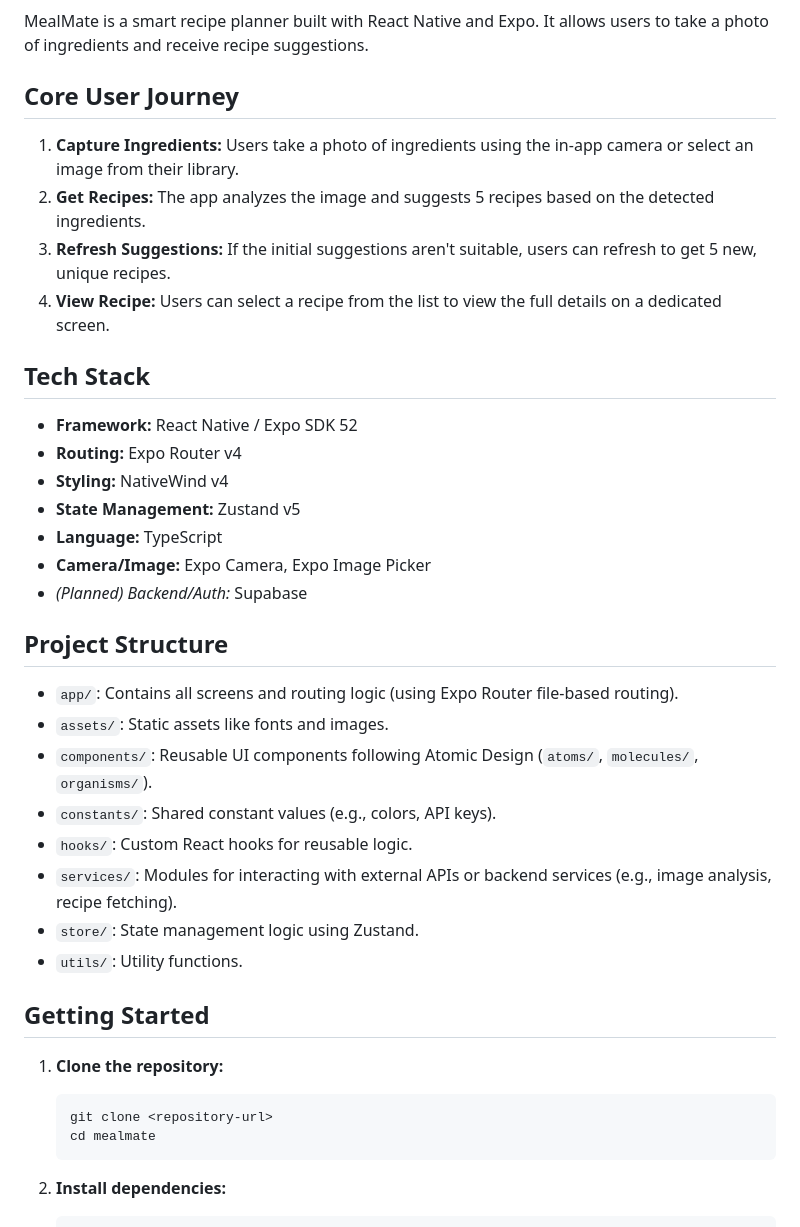
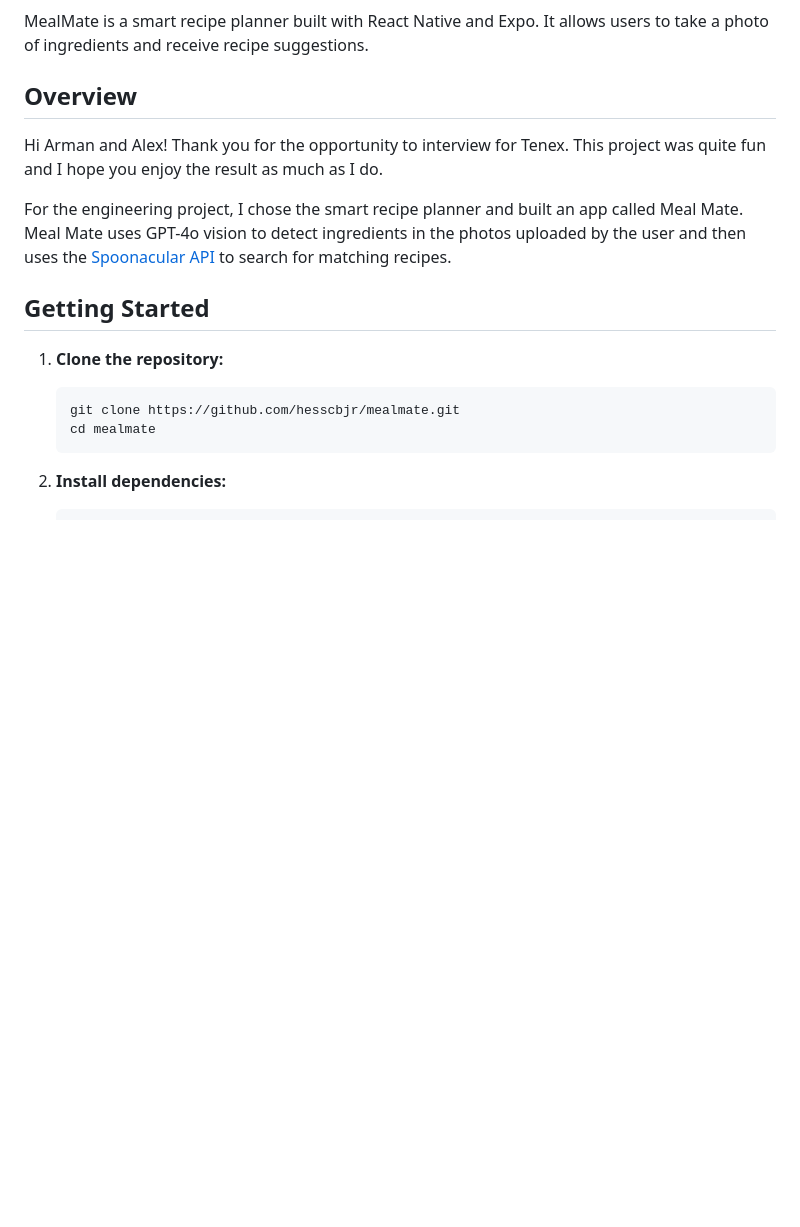
Before and after one commit to hesscbjr/mealmate, a Markdown page: README.md, the part around the change printed below. Drawn GitHub-style; blank space fills up the shorter version.

````diff
--- a/README.md
+++ b/README.md
@@ -2,39 +8,17 @@
 
 MealMate is a smart recipe planner built with React Native and Expo. It allows users to take a photo of ingredients and receive recipe suggestions.
 
-## Core User Journey
+## Overview
 
-1.  **Capture Ingredients:** Users take a photo of ingredients using the in-app camera or select an image from their library.
-2.  **Get Recipes:** The app analyzes the image and suggests 5 recipes based on the detected ingredients.
-3.  **Refresh Suggestions:** If the initial suggestions aren't suitable, users can refresh to get 5 new, unique recipes.
-4.  **View Recipe:** Users can select a recipe from the list to view the full details on a dedicated screen.
+Hi Arman and Alex! Thank you for the opportunity to interview for Tenex. This project was quite fun and I hope you enjoy the result as much as I do.
 
-## Tech Stack
-
-- **Framework:** React Native / Expo SDK 52
-- **Routing:** Expo Router v4
-- **Styling:** NativeWind v4
-- **State Management:** Zustand v5
-- **Language:** TypeScript
-- **Camera/Image:** Expo Camera, Expo Image Picker
-- _(Planned) Backend/Auth:_ Supabase
-
-## Project Structure
-
-- `app/`: Contains all screens and routing logic (using Expo Router file-based routing).
-- `assets/`: Static assets like fonts and images.
-- `components/`: Reusable UI components following Atomic Design (`atoms/`, `molecules/`, `organisms/`).
-- `constants/`: Shared constant values (e.g., colors, API keys).
-- `hooks/`: Custom React hooks for reusable logic.
-- `services/`: Modules for interacting with external APIs or backend services (e.g., image analysis, recipe fetching).
-- `store/`: State management logic using Zustand.
-- `utils/`: Utility functions.
+For the engineering project, I chose the smart recipe planner and built an app called Meal Mate. Meal Mate uses GPT-4o vision to detect ingredients in the photos uploaded by the user and then uses the [Spoonacular API](https://spoonacular.com/food-api) to search for matching recipes.
 
 ## Getting Started
 
 1.  **Clone the repository:**
     ```bash
-    git clone <repository-url>
+    git clone https://github.com/hesscbjr/mealmate.git
     cd mealmate
     ```
 2.  **Install dependencies:**
````
Also changed, not shown: other parts of README.md (+6 -0 lines), assets/images/home.png (added), 2 other files.
